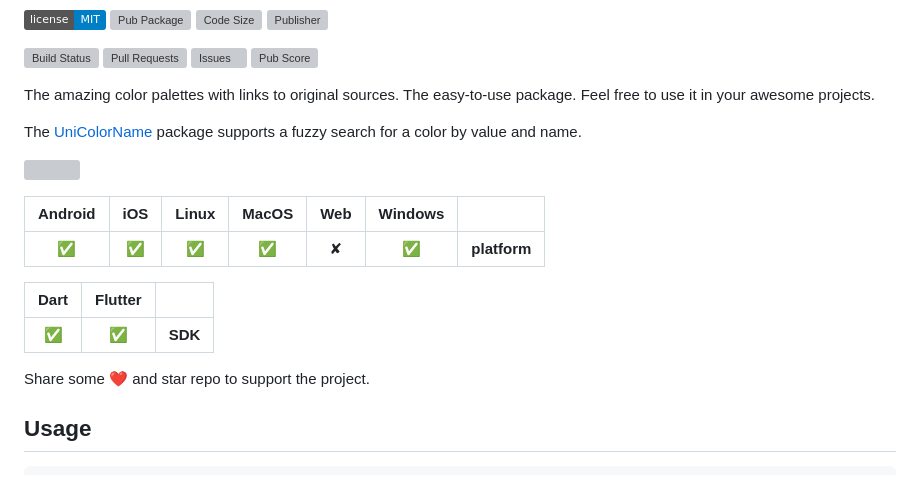
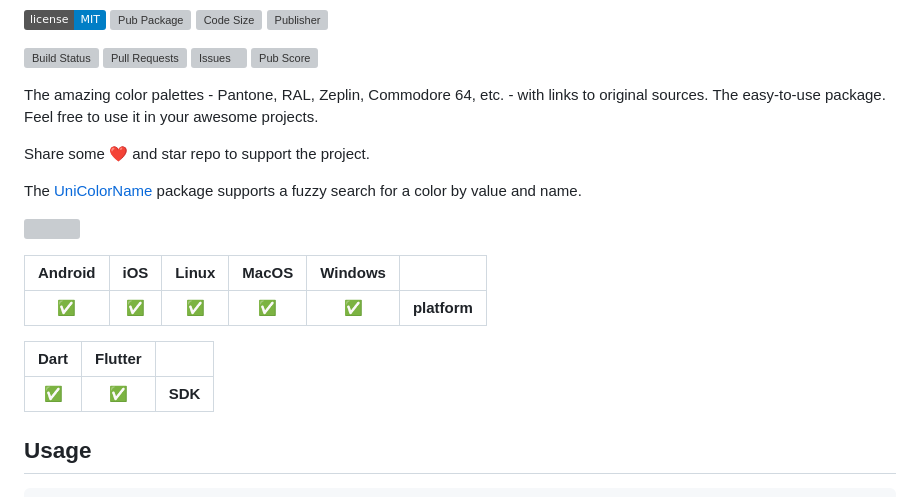
Before and after one commit to signmotion/uni_color_palette, a Markdown page: README.md, the part around the change. Drawn GitHub-style; badges without logos; grey boxes are pictures that could not be loaded.

Commit message:
Removed Web from supported platforms.

```diff
--- a/README.md
+++ b/README.md
@@ -12,23 +12,23 @@
 [![Issues](https://img.shields.io/github/issues/signmotion/uni_color_palette?logo=github&logoColor=white)](https://github.com/signmotion/uni_color_palette/issues)
 [![Pub Score](https://img.shields.io/pub/points/uni_color_palette?logo=dart&logoColor=00b9fc)](https://pub.dev/packages/uni_color_palette/score)
 
-The amazing color palettes with links to original sources.
+The amazing color palettes - Pantone, RAL, Zeplin, Commodore 64, etc. - with links to original sources.
 The easy-to-use package.
 Feel free to use it in your awesome projects.
+
+Share some ❤️ and star repo to support the project.
 
 The [UniColorName](https://github.com/signmotion/uni_color_name) package supports a fuzzy search for a color by value and name.
 
 [<img src="https://raw.githubusercontent.com/signmotion/uni_color_model/master/images/dependencies.webp"/>](https://raw.githubusercontent.com/signmotion/uni_color_model/master/images/dependencies.webp)
 
-| Android | iOS | Linux | MacOS | Web | Windows |              |
-| :-----: | :-: | :---: | :---: | :-: | :-----: | :----------- |
-|   ✅    | ✅  |  ✅   |  ✅   |  ✘  |   ✅    | **platform** |
+| Android | iOS | Linux | MacOS | Windows |              |
+| :-----: | :-: | :---: | :---: | :-----: | :----------- |
+|   ✅    | ✅  |  ✅   |  ✅   |   ✅    | **platform** |
 
 | Dart | Flutter |         |
 | :--: | :-----: | :------ |
 |  ✅  |   ✅    | **SDK** |
-
-Share some ❤️ and star repo to support the project.
 
 ## Usage
 
```
